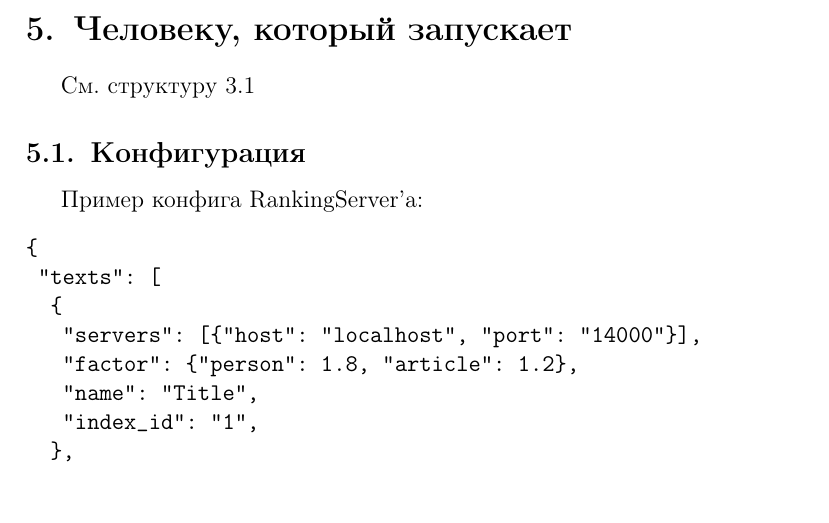
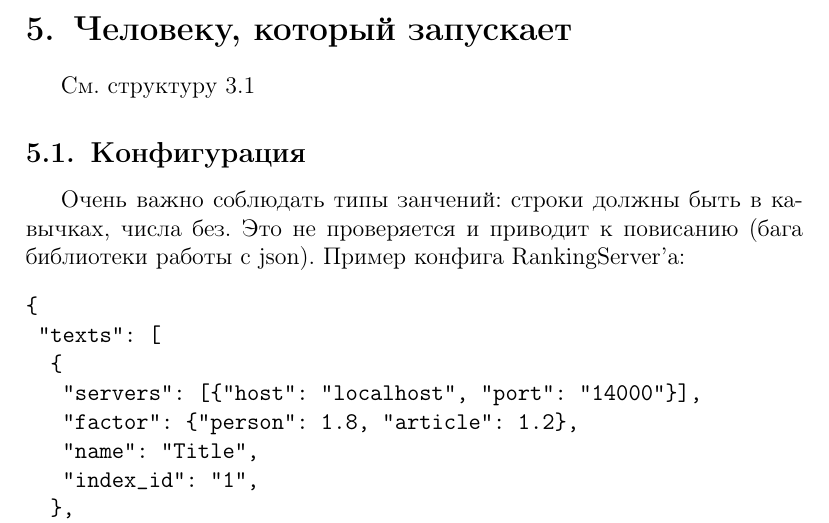
Before and after one commit to NightCodersss/RankingSystem, a LaTeX document (README.tex): part of page 3 of 3, cut so that both start at the same text, the shorter picture padded with empty space. Compiled offline with pdfLaTeX.

Commit message:
updated readme

```diff
--- a/README.tex
+++ b/README.tex
@@ -93,6 +93,7 @@
 \section{Человеку, который запускает}
 См. структуру \ref{subsec:generalStructure}
 \subsection{Конфигурация}
+Очень важно соблюдать типы занчений: строки должны быть в кавычках, числа без. Это не проверяется и приводит к повисанию (бага библиотеки работы с json).
 Пример конфига RankingServer'а:
 \begin{verbatim}
 {
```
Also changed, not shown: README.md, README.pdf.
